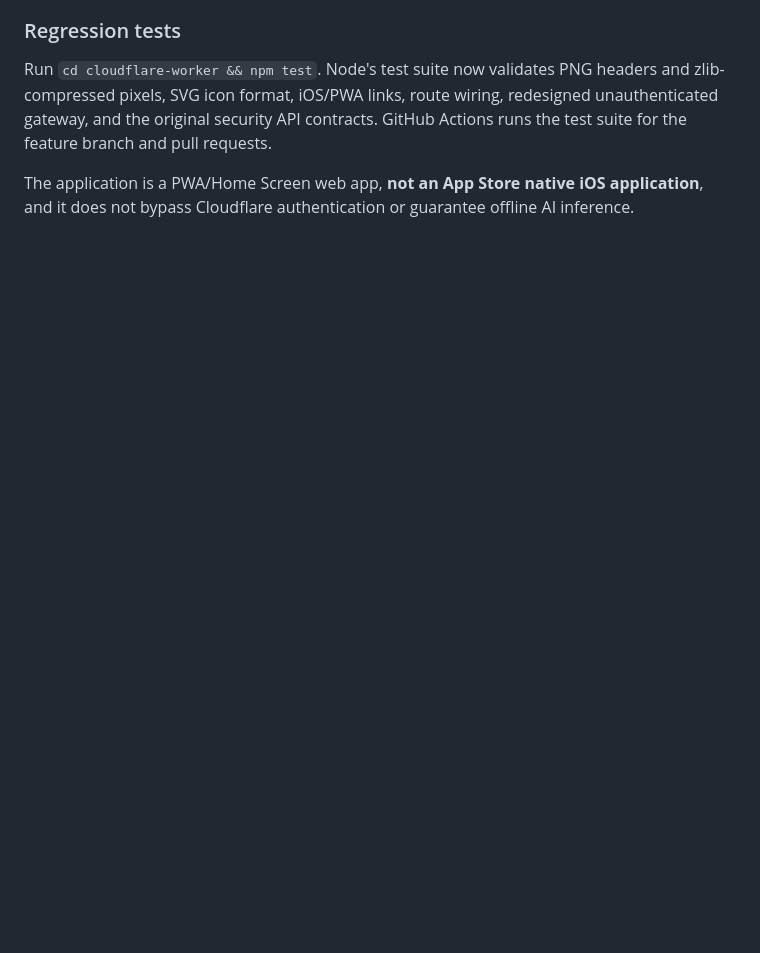
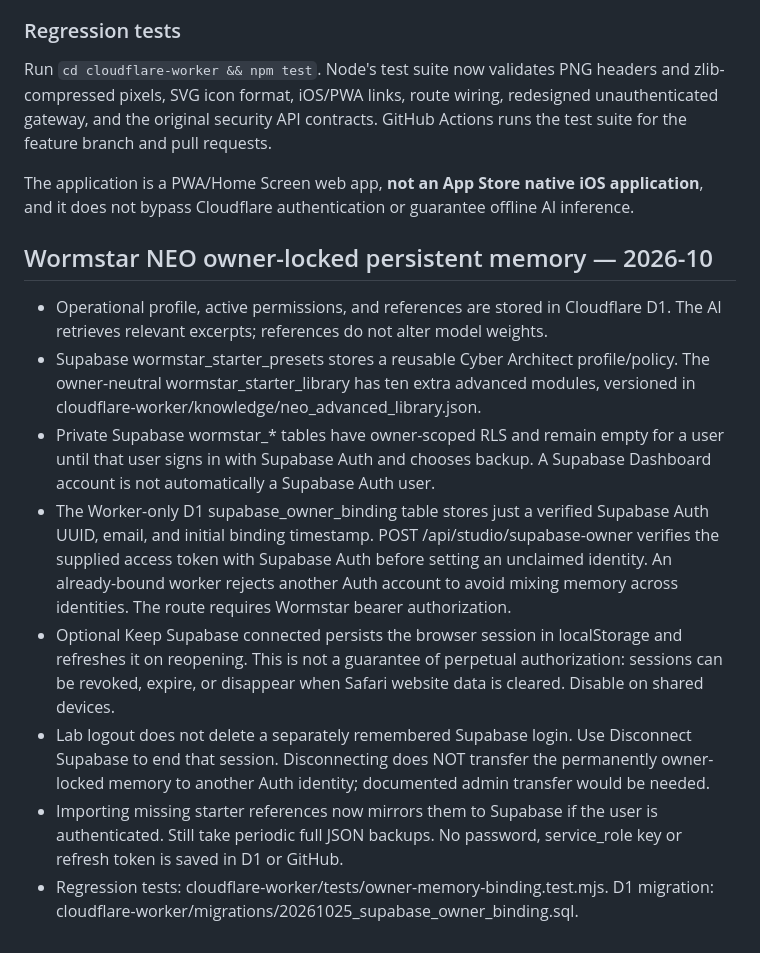
Before and after one commit to abdulstarzeki001-sketch/Wormstar, a Markdown page: cloudflare-worker/README.md, the part around the change. Rendered like a GitHub page; blank space fills up the shorter version.

Commit message:
Document owner-locked Supabase authentication and advanced persistent knowledge

```diff
--- a/cloudflare-worker/README.md
+++ b/cloudflare-worker/README.md
@@ -225,3 +225,14 @@ The page head advertises `rel="apple-touch-icon"`, `rel="manifest"`, iOS standal
 Run `cd cloudflare-worker && npm test`. Node's test suite now validates PNG headers and zlib-compressed pixels, SVG icon format, iOS/PWA links, route wiring, redesigned unauthenticated gateway, and the original security API contracts. GitHub Actions runs the test suite for the feature branch and pull requests.
 
 The application is a PWA/Home Screen web app, **not an App Store native iOS application**, and it does not bypass Cloudflare authentication or guarantee offline AI inference.
+
+## Wormstar NEO owner-locked persistent memory — 2026-10
+
+- Operational profile, active permissions, and references are stored in Cloudflare D1. The AI retrieves relevant excerpts; references do not alter model weights.
+- Supabase wormstar_starter_presets stores a reusable Cyber Architect profile/policy. The owner-neutral wormstar_starter_library has ten extra advanced modules, versioned in cloudflare-worker/knowledge/neo_advanced_library.json.
+- Private Supabase wormstar_* tables have owner-scoped RLS and remain empty for a user until that user signs in with Supabase Auth and chooses backup. A Supabase Dashboard account is not automatically a Supabase Auth user.
+- The Worker-only D1 supabase_owner_binding table stores just a verified Supabase Auth UUID, email, and initial binding timestamp. POST /api/studio/supabase-owner verifies the supplied access token with Supabase Auth before setting an unclaimed identity. An already-bound worker rejects another Auth account to avoid mixing memory across identities. The route requires Wormstar bearer authorization.
+- Optional Keep Supabase connected persists the browser session in localStorage and refreshes it on reopening. This is not a guarantee of perpetual authorization: sessions can be revoked, expire, or disappear when Safari website data is cleared. Disable on shared devices.
+- Lab logout does not delete a separately remembered Supabase login. Use Disconnect Supabase to end that session. Disconnecting does NOT transfer the permanently owner-locked memory to another Auth identity; documented admin transfer would be needed.
+- Importing missing starter references now mirrors them to Supabase if the user is authenticated. Still take periodic full JSON backups. No password, service_role key or refresh token is saved in D1 or GitHub.
+- Regression tests: cloudflare-worker/tests/owner-memory-binding.test.mjs. D1 migration: cloudflare-worker/migrations/20261025_supabase_owner_binding.sql.
```
